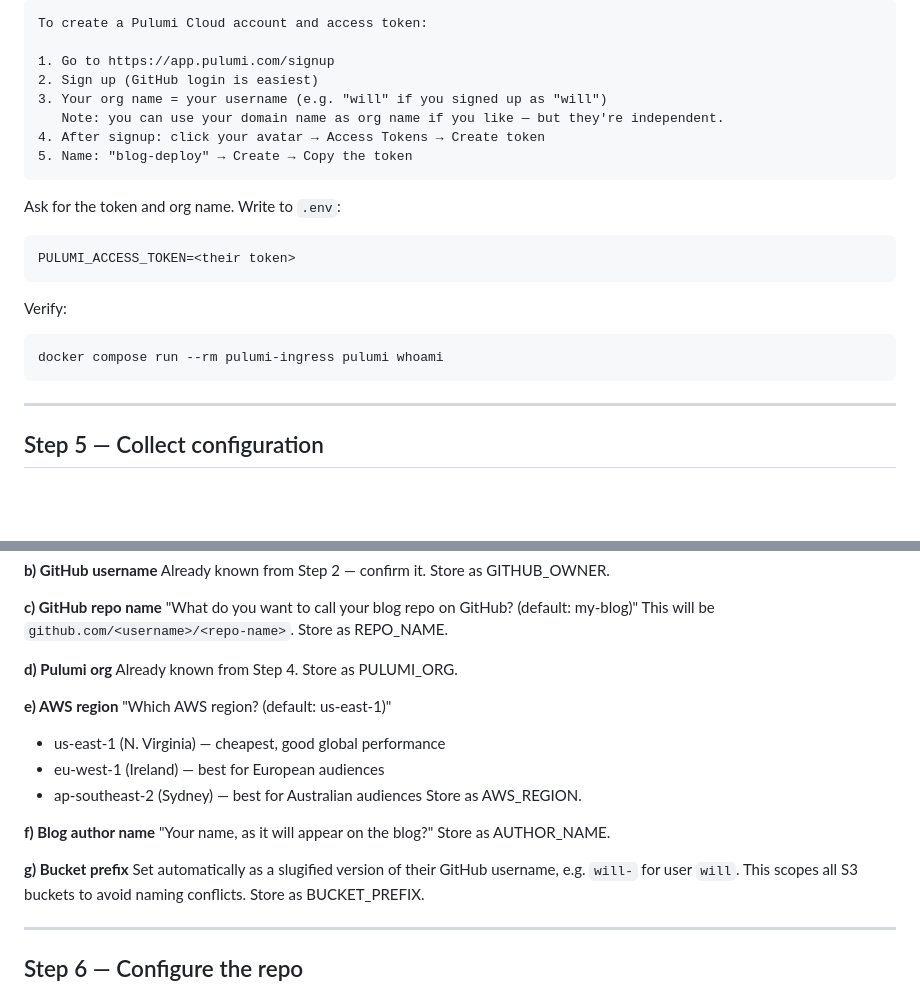
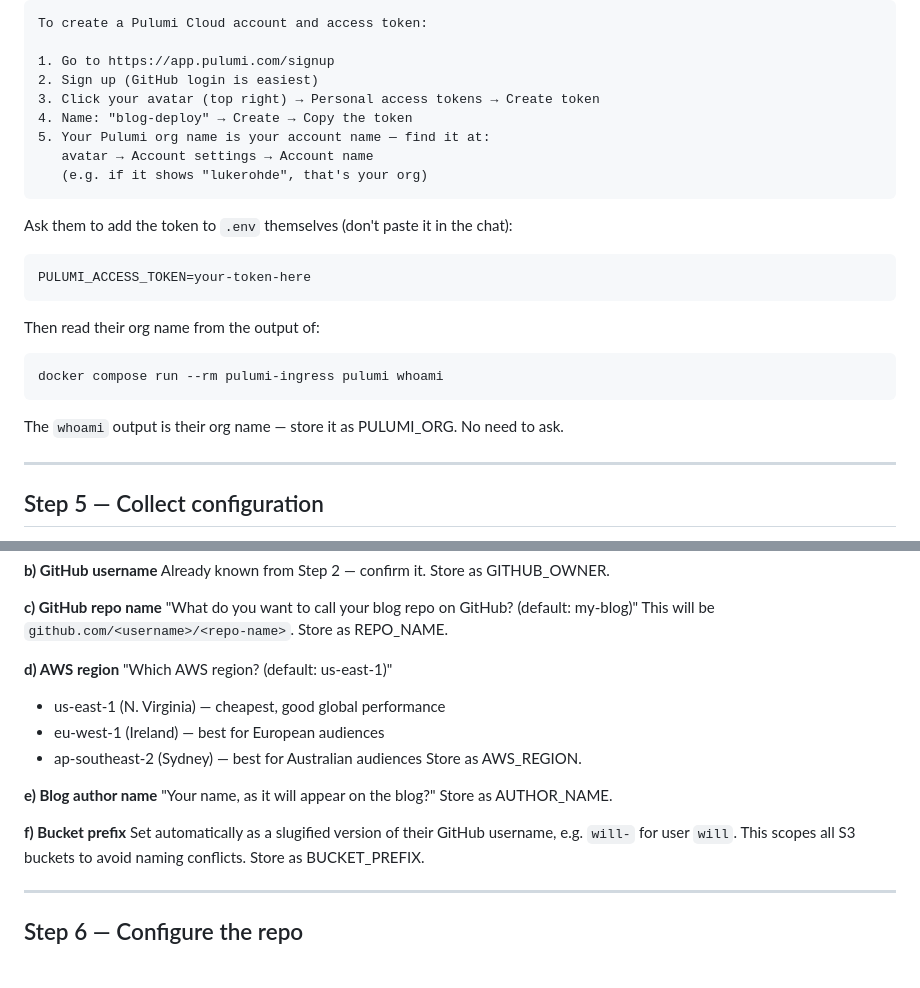
Before and after one commit to lukerohde/aws-self-hosting-ai, a Markdown page: .claude/commands/setup.md, 2 parts joined by grey strips. GitHub-like rendering; blank space fills up the shorter version.

Commit message:
Pulumi setup: fix token path, derive org from whoami, don't paste token in chat

````diff
--- a/.claude/commands/setup.md
+++ b/.claude/commands/setup.md
@@ -164,21 +164,24 @@ To create a Pulumi Cloud account and access token:
 
 1. Go to https://app.pulumi.com/signup
 2. Sign up (GitHub login is easiest)
-3. Your org name = your username (e.g. "will" if you signed up as "will")
-   Note: you can use your domain name as org name if you like — but they're independent.
-4. After signup: click your avatar → Access Tokens → Create token
-5. Name: "blog-deploy" → Create → Copy the token
+3. Click your avatar (top right) → Personal access tokens → Create token
+4. Name: "blog-deploy" → Create → Copy the token
+5. Your Pulumi org name is your account name — find it at:
+   avatar → Account settings → Account name
+   (e.g. if it shows "lukerohde", that's your org)
 ```
 
-Ask for the token and org name. Write to `.env`:
+Ask them to add the token to `.env` themselves (don't paste it in the chat):
 ```
-PULUMI_ACCESS_TOKEN=<their token>
+PULUMI_ACCESS_TOKEN=your-token-here
 ```
 
-Verify:
+Then read their org name from the output of:
 ```bash
 docker compose run --rm pulumi-ingress pulumi whoami
 ```
+
+The `whoami` output is their org name — store it as PULUMI_ORG. No need to ask.
 
 ---
 
@@ -249,20 +252,17 @@ Already known from Step 2 — confirm it. Store as GITHUB_OWNER.
 "What do you want to call your blog repo on GitHub? (default: my-blog)"
 This will be `github.com/<username>/<repo-name>`. Store as REPO_NAME.
 
-**d) Pulumi org**
-Already known from Step 4. Store as PULUMI_ORG.
-
-**e) AWS region**
+**d) AWS region**
 "Which AWS region? (default: us-east-1)"
 - us-east-1 (N. Virginia) — cheapest, good global performance
 - eu-west-1 (Ireland) — best for European audiences
 - ap-southeast-2 (Sydney) — best for Australian audiences
 Store as AWS_REGION.
 
-**f) Blog author name**
+**e) Blog author name**
 "Your name, as it will appear on the blog?" Store as AUTHOR_NAME.
 
-**g) Bucket prefix**
+**f) Bucket prefix**
 Set automatically as a slugified version of their GitHub username, e.g. `will-` for user `will`.
 This scopes all S3 buckets to avoid naming conflicts. Store as BUCKET_PREFIX.
 
````
